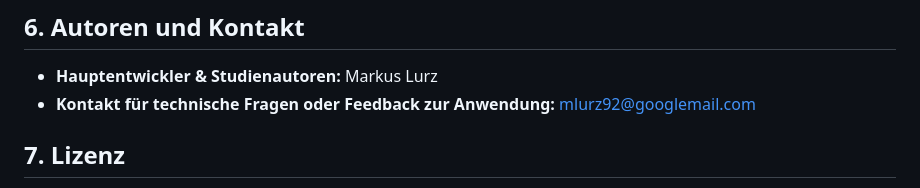
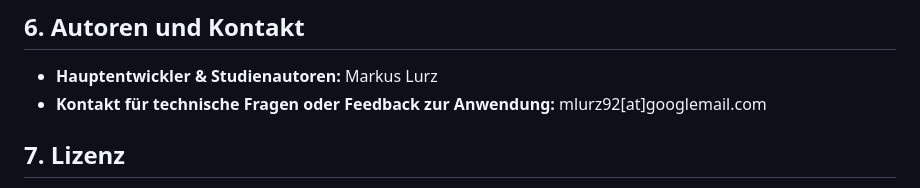
Before and after one commit to mlurz92/AvocadoSign-Optimized, a Markdown page: README.md, the part around the change. Drawn GitHub-style.

```diff
--- a/README.md
+++ b/README.md
@@ -131,7 +131,7 @@ Zukünftige Entwicklungen könnten die Erweiterung der Datenbasis, die Implement
 ## 6. Autoren und Kontakt
 
 * **Hauptentwickler & Studienautoren:** Markus Lurz
-* **Kontakt für technische Fragen oder Feedback zur Anwendung:** mlurz92@googlemail.com
+* **Kontakt für technische Fragen oder Feedback zur Anwendung:** mlurz92[at]googlemail.com
 
 ## 7. Lizenz
 
```
